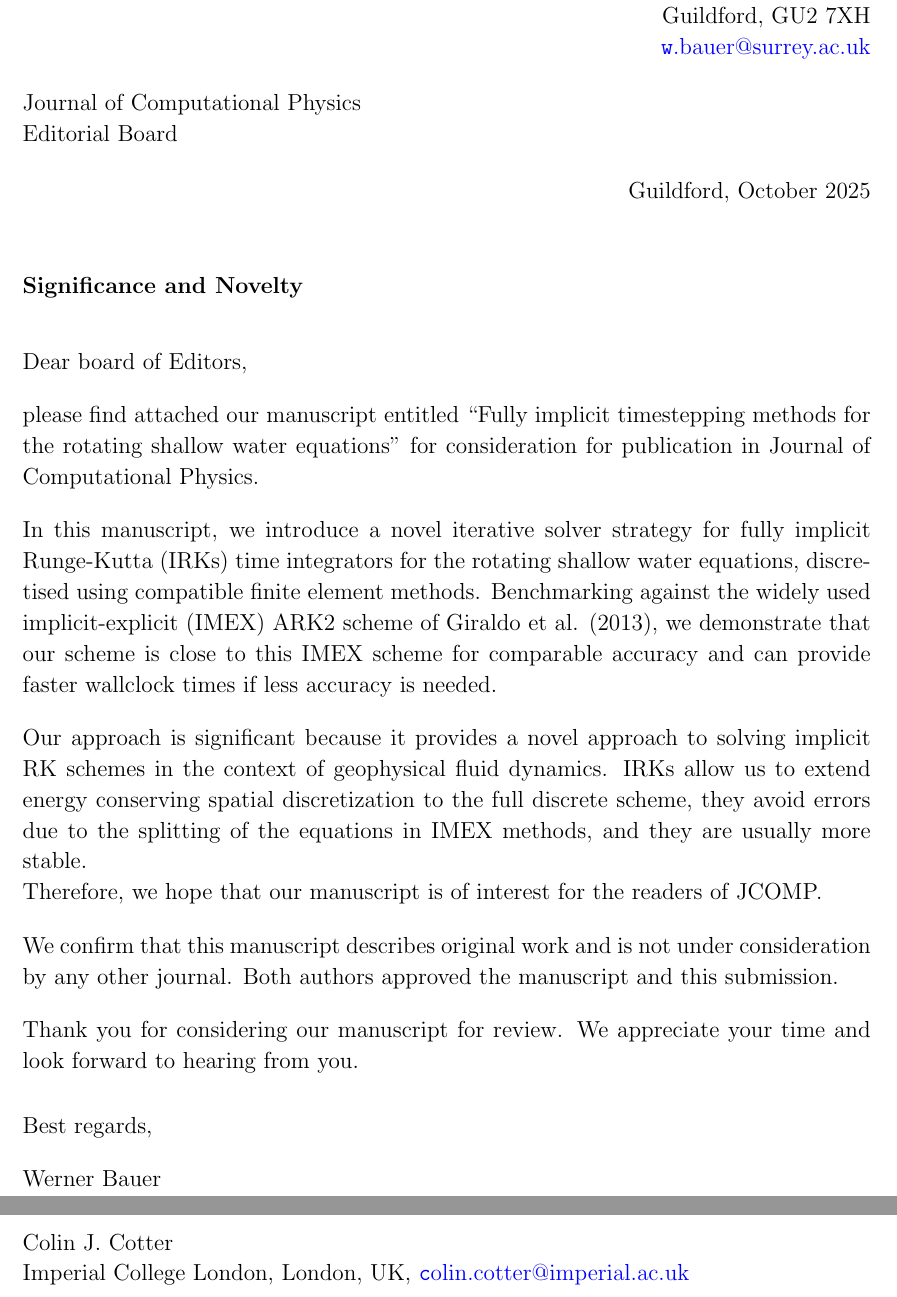
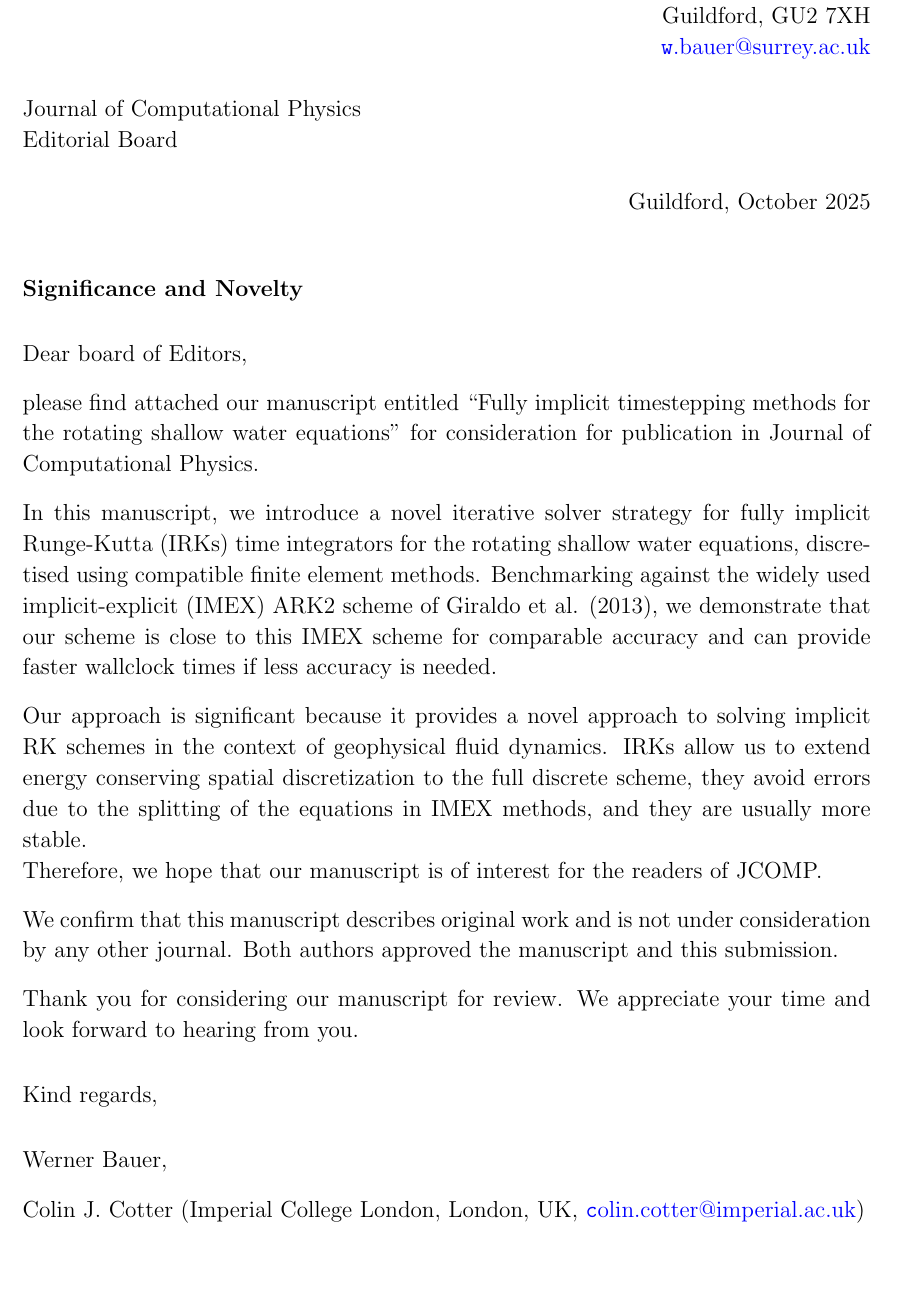
Before and after one commit to werner-bauer/article_irksome_for_gfd, a LaTeX document (JCOMP_submission/Coverletter_JCOMP.tex): two parts of pages 1 and 2 of 2 before the commit and part of the page after it, the two joined at a grey line, cut so that both start at the same text, the shorter picture padded with empty space. Compiled offline with pdfLaTeX.

Commit message:
updated additional files for submission

```diff
--- a/JCOMP_submission/Coverletter_JCOMP.tex
+++ b/JCOMP_submission/Coverletter_JCOMP.tex
@@ -68,25 +68,22 @@ Editorial Board
 Guildford, October 2025
 \end{flushright}
 
-\vspace{2em}
+\vspace{1.5em}
 
 
 
 {\bf Significance and Novelty}
 
 
-\vspace{2em}
+\vspace{1.5em}
 Dear board of Editors,
 
 
-
-
-
-\vspace{1em}
+\vspace{0.8em}
 
 please find attached our manuscript entitled ``Fully implicit timestepping methods for the rotating shallow water equations'' for consideration for publication in Journal of Computational Physics.
 
-\vspace{1em}
+\vspace{0.8em}
 
 In this manuscript, we introduce a novel iterative solver strategy for
 fully implicit Runge-Kutta (IRKs) time integrators for the rotating
@@ -96,7 +93,7 @@ ARK2 scheme of Giraldo et al. (2013), we demonstrate that our scheme
 is close to this IMEX scheme for comparable accuracy and can provide
 faster wallclock times if less accuracy is needed.
 
-\vspace{1em}
+\vspace{0.8em}
 
 Our approach is significant because it provides a novel approach to
 solving implicit RK schemes in the context of geophysical fluid dynamics.
@@ -105,32 +102,32 @@ discrete scheme, they avoid errors due to the splitting of the equations in IMEX
 
 Therefore, we hope that our manuscript is of interest for the readers of JCOMP.
 
-\vspace{1em}
+\vspace{0.8em}
 
 We confirm that this manuscript describes original work and is not under consideration by any other journal.
 Both authors approved the manuscript and this submission.
 
-\vspace{1em}
+\vspace{0.8em}
 
 Thank you for considering our manuscript for review. We appreciate your time and look forward to hearing
 from you.
 
 \vspace{1.5em}
 
-Best regards,
+Kind regards,
 
-\vspace{1.0em}
+\vspace{1.5em}
 
-Werner Bauer\\
+Werner Bauer,  \\
 %Department of Mathematics, Imperial College London, London, UK\\
 % \href{mailto:w.bauer@imperial.ac.uk}{\texttt w.bauer@imperial.ac.uk}
 
-\vspace{0.5em}
+\vspace{-0.5em}
 
-Colin J. Cotter\\
+Colin J. Cotter
 %Department of Mathematics,
-Imperial College London, London, UK,
-\href{mailto:colin.cotter@imperial.ac.uk}{\texttt colin.cotter@imperial.ac.uk}
+(Imperial College London, London, UK,
+\href{mailto:colin.cotter@imperial.ac.uk}{\texttt colin.cotter@imperial.ac.uk})
 
 %
 % \vspace{0.5em}
```
Also changed, not shown: JCOMP_submission/highlights.txt (+1 -1 lines), 1 other file.
